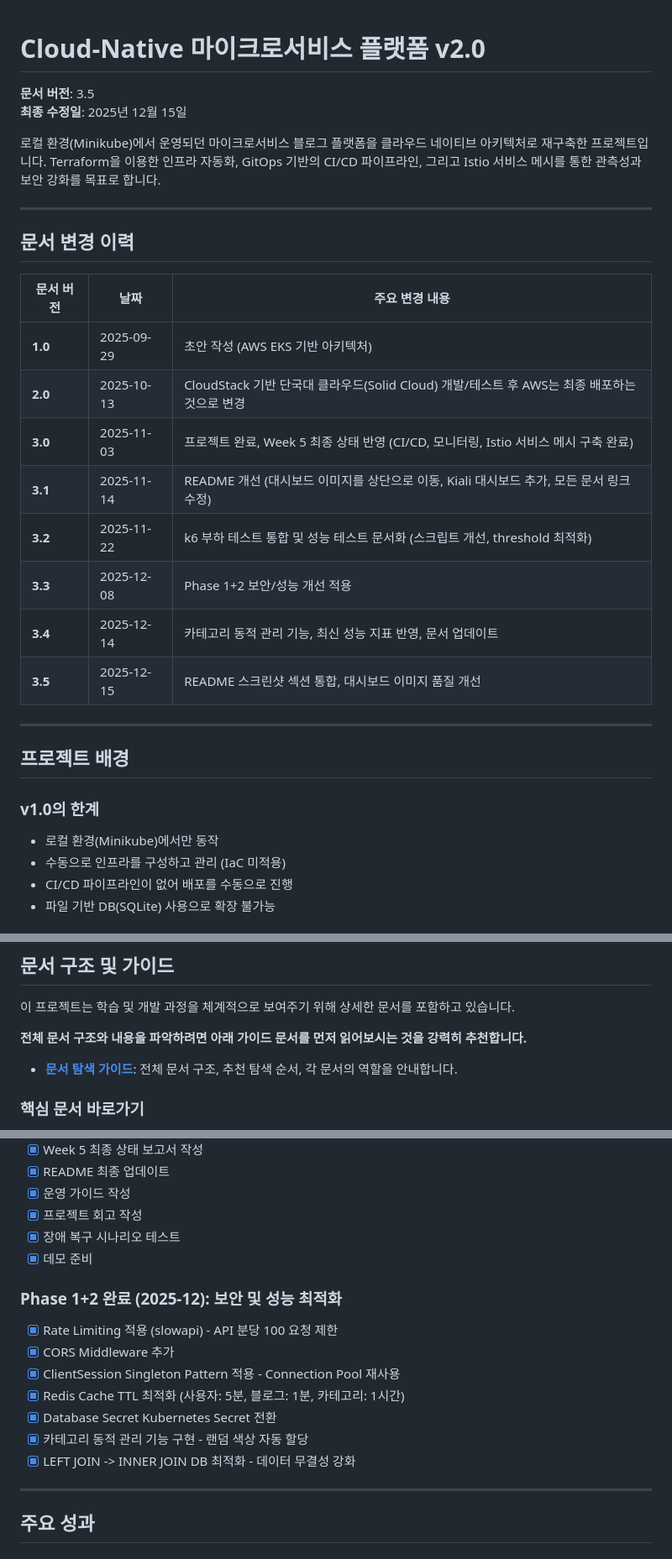
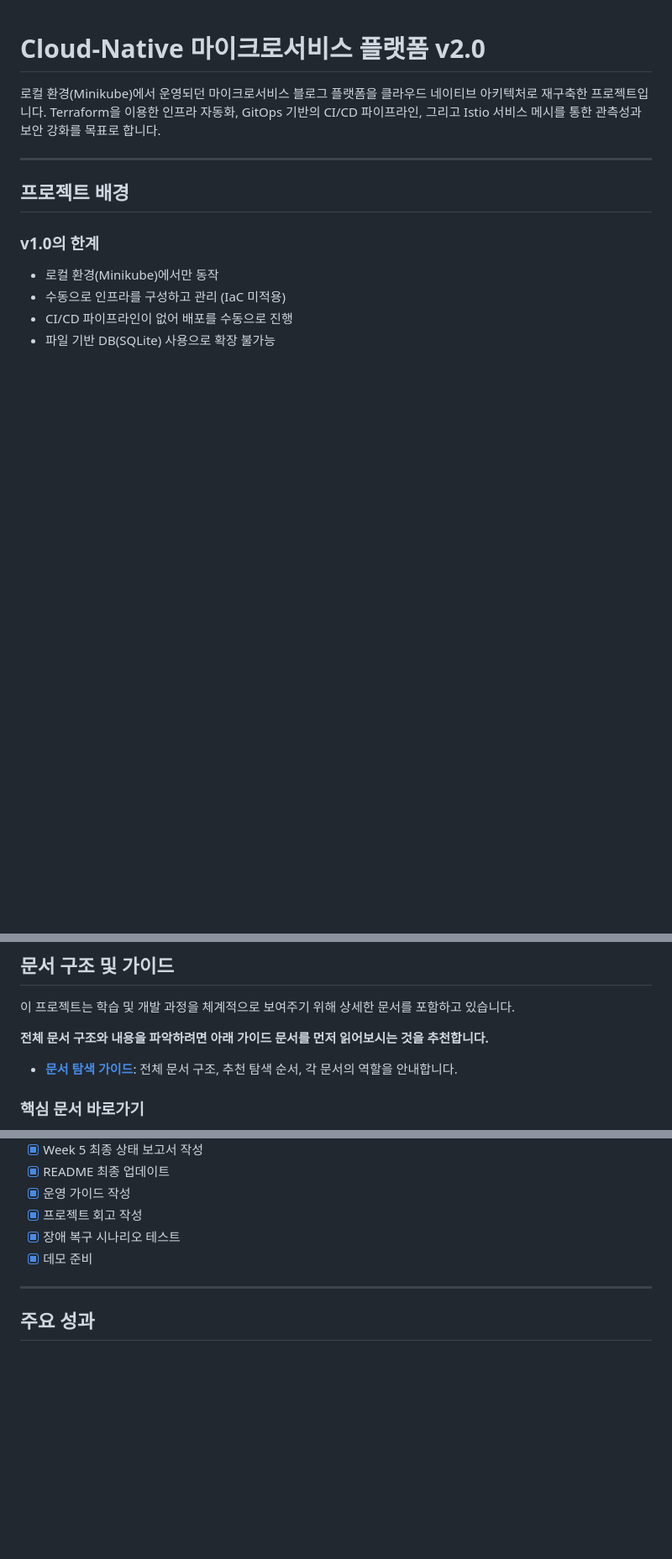
Before and after one commit to DvwN-Lee/Monitoring-v2, a Markdown page: README.md, 3 parts joined by grey strips. Shown: that part at 84% size. Rendered like a GitHub page; blank space fills up the shorter version.

```diff
--- a/README.md
+++ b/README.md
@@ -1,24 +1,6 @@
 # Cloud-Native 마이크로서비스 플랫폼 v2.0
 
-**문서 버전**: 3.5 <br>
-**최종 수정일**: 2025년 12월 15일
-
 로컬 환경(Minikube)에서 운영되던 마이크로서비스 블로그 플랫폼을 클라우드 네이티브 아키텍처로 재구축한 프로젝트입니다. Terraform을 이용한 인프라 자동화, GitOps 기반의 CI/CD 파이프라인, 그리고 Istio 서비스 메시를 통한 관측성과 보안 강화를 목표로 합니다.
-
----
-
-## 문서 변경 이력
-
-| 문서 버전 | 날짜 | 주요 변경 내용 |
-|----------|------|---------------|
-| **1.0** | 2025-09-29 | 초안 작성 (AWS EKS 기반 아키텍처) |
-| **2.0** | 2025-10-13 | CloudStack 기반 단국대 클라우드(Solid Cloud) 개발/테스트 후 AWS는 최종 배포하는 것으로 변경 |
-| **3.0** | 2025-11-03 | 프로젝트 완료, Week 5 최종 상태 반영 (CI/CD, 모니터링, Istio 서비스 메시 구축 완료) |
-| **3.1** | 2025-11-14 | README 개선 (대시보드 이미지를 상단으로 이동, Kiali 대시보드 추가, 모든 문서 링크 수정) |
-| **3.2** | 2025-11-22 | k6 부하 테스트 통합 및 성능 테스트 문서화 (스크립트 개선, threshold 최적화) |
-| **3.3** | 2025-12-08 | Phase 1+2 보안/성능 개선 적용 |
-| **3.4** | 2025-12-14 | 카테고리 동적 관리 기능, 최신 성능 지표 반영, 문서 업데이트 |
-| **3.5** | 2025-12-15 | README 스크린샷 섹션 통합, 대시보드 이미지 품질 개선 |
 
 ---
 
@@ -206,7 +188,7 @@ kubectl config view --raw -o jsonpath='{.clusters[0].cluster.certificate-authori
 
 이 프로젝트는 학습 및 개발 과정을 체계적으로 보여주기 위해 상세한 문서를 포함하고 있습니다.
 
-**전체 문서 구조와 내용을 파악하려면 아래 가이드 문서를 먼저 읽어보시는 것을 강력히 추천합니다.**
+**전체 문서 구조와 내용을 파악하려면 아래 가이드 문서를 먼저 읽어보시는 것을 추천합니다.**
 
 - **[문서 탐색 가이드](./docs/README.md)**: 전체 문서 구조, 추천 탐색 순서, 각 문서의 역할을 안내합니다.
 
@@ -315,15 +297,6 @@ kubectl config view --raw -o jsonpath='{.clusters[0].cluster.certificate-authori
 - [x] 장애 복구 시나리오 테스트
 - [x] 데모 준비
 
-### Phase 1+2 완료 (2025-12): 보안 및 성능 최적화
-- [x] Rate Limiting 적용 (slowapi) - API 분당 100 요청 제한
-- [x] CORS Middleware 추가
-- [x] ClientSession Singleton Pattern 적용 - Connection Pool 재사용
-- [x] Redis Cache TTL 최적화 (사용자: 5분, 블로그: 1분, 카테고리: 1시간)
-- [x] Database Secret Kubernetes Secret 전환
-- [x] 카테고리 동적 관리 기능 구현 - 랜덤 색상 자동 할당
-- [x] LEFT JOIN -> INNER JOIN DB 최적화 - 데이터 무결성 강화
-
 ---
 
 ## 주요 성과
```
Also changed, not shown: docs/04-operations/screenshots/grafana-golden-signals.png, docs/04-operations/screenshots/kiali-service-graph.png, docs/04-operations/screenshots/prometheus-metrics.png.
